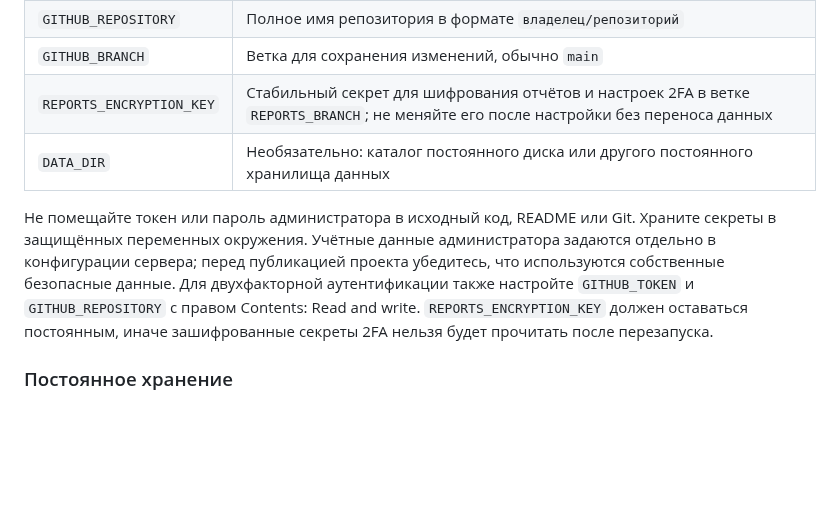
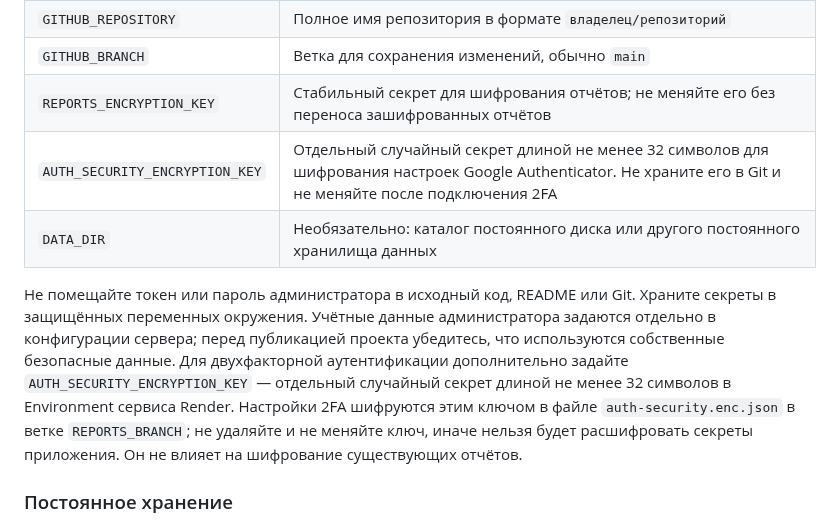
Before and after one commit to evpstg-bit/kviz-arena, a Markdown page: README.md, the part around the change. Rendered like a GitHub page; blank space fills up the shorter version.

Commit message:
Document dedicated encryption key for 2FA

```diff
--- a/README.md
+++ b/README.md
@@ -87,10 +87,11 @@ npm run version:sync
 | `GITHUB_TOKEN` | GitHub token с правом **Contents: Read and write** для нужного репозитория |
 | `GITHUB_REPOSITORY` | Полное имя репозитория в формате `владелец/репозиторий` |
 | `GITHUB_BRANCH` | Ветка для сохранения изменений, обычно `main` |
-| `REPORTS_ENCRYPTION_KEY` | Стабильный секрет для шифрования отчётов и настроек 2FA в ветке `REPORTS_BRANCH`; не меняйте его после настройки без переноса данных |
+| `REPORTS_ENCRYPTION_KEY` | Стабильный секрет для шифрования отчётов; не меняйте его без переноса зашифрованных отчётов |
+| `AUTH_SECURITY_ENCRYPTION_KEY` | Отдельный случайный секрет длиной не менее 32 символов для шифрования настроек Google Authenticator. Не храните его в Git и не меняйте после подключения 2FA |
 | `DATA_DIR` | Необязательно: каталог постоянного диска или другого постоянного хранилища данных |
 
-Не помещайте токен или пароль администратора в исходный код, README или Git. Храните секреты в защищённых переменных окружения. Учётные данные администратора задаются отдельно в конфигурации сервера; перед публикацией проекта убедитесь, что используются собственные безопасные данные. Для двухфакторной аутентификации также настройте `GITHUB_TOKEN` и `GITHUB_REPOSITORY` с правом Contents: Read and write. `REPORTS_ENCRYPTION_KEY` должен оставаться постоянным, иначе зашифрованные секреты 2FA нельзя будет прочитать после перезапуска.
+Не помещайте токен или пароль администратора в исходный код, README или Git. Храните секреты в защищённых переменных окружения. Учётные данные администратора задаются отдельно в конфигурации сервера; перед публикацией проекта убедитесь, что используются собственные безопасные данные. Для двухфакторной аутентификации дополнительно задайте `AUTH_SECURITY_ENCRYPTION_KEY` — отдельный случайный секрет длиной не менее 32 символов в Environment сервиса Render. Настройки 2FA шифруются этим ключом в файле `auth-security.enc.json` в ветке `REPORTS_BRANCH`; не удаляйте и не меняйте ключ, иначе нельзя будет расшифровать секреты приложения. Он не влияет на шифрование существующих отчётов.
 
 ### Постоянное хранение
 
```
